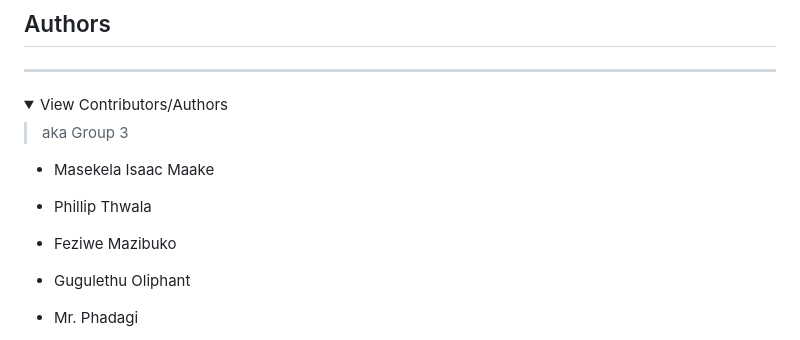
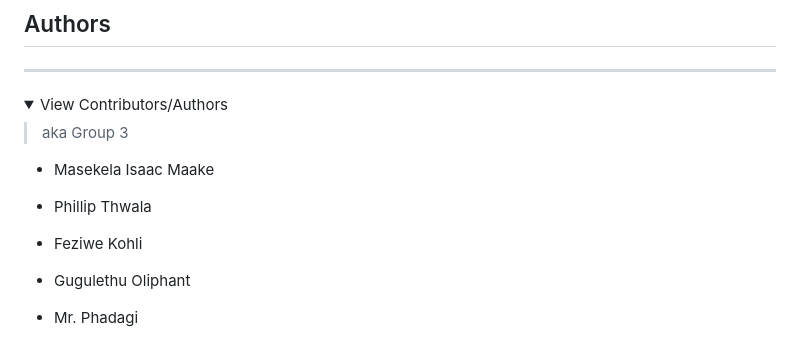
Before and after one commit to Isaacdvs2/AWS_re-Start_S3_WebHosting_Project, a Markdown page: README.MD, the part around the change. Drawn GitHub-style; folded sections open.

Commit message:
updated member names

```diff
--- a/README.MD
+++ b/README.MD
@@ -9,7 +9,7 @@
 
 - Phillip Thwala
 
-- Feziwe Mazibuko
+- Feziwe Kohli
 
 - Gugulethu Oliphant
 
```
